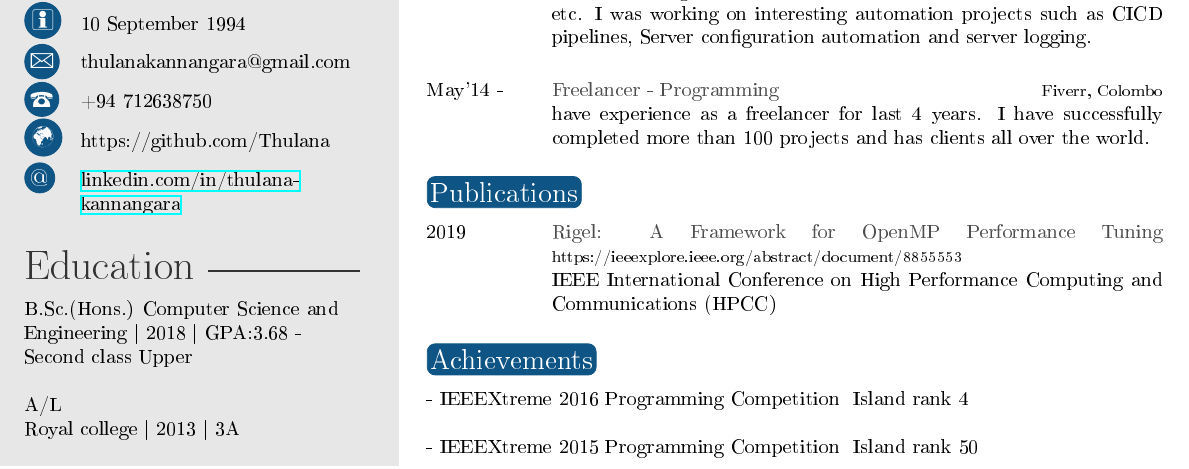
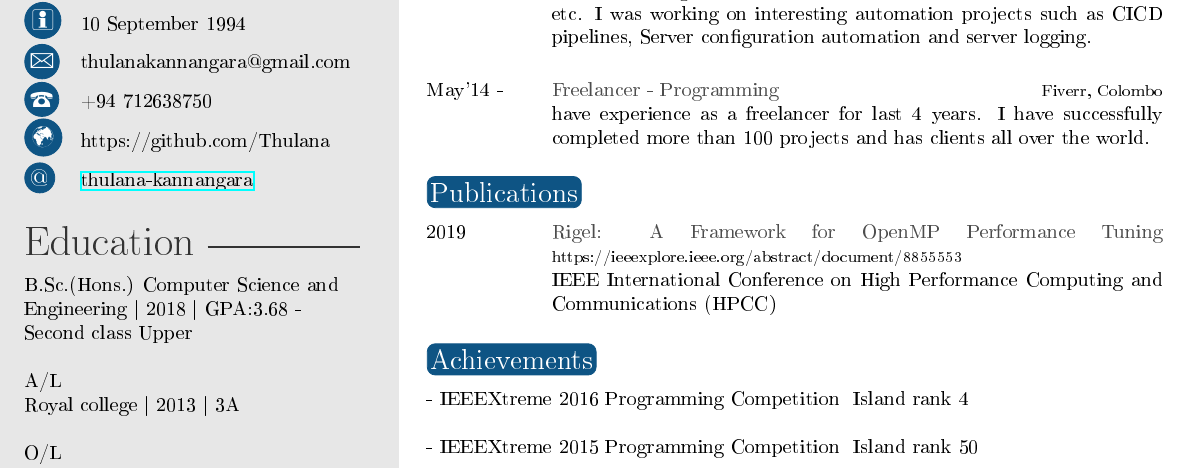
Before and after one commit to Thulana/My-CV, a LaTeX CV (cv.tex): part of the page, cut so that both start at the same text. The pictures show the PDF file output/cv.pdf that the author committed with the source.

Commit message:
fix linkedin url

```diff
--- a/cv.tex
+++ b/cv.tex
@@ -35,7 +35,7 @@
 \cvaddress{thulanakannangara@gmail.com} % Email address
 \cvnumberphone{+94 712638750} % Phone number
 \cvsite{https://github.com/Thulana} % Personal website
-\cvmail{linkedin.com/in/thulana-kannangara} % Email address
+\cvmail{thulana-kannangara} % Email address
 
 %----------------------------------------------------------------------------------------
 
```
Also changed, not shown: output/cv.pdf, 1 other file.
